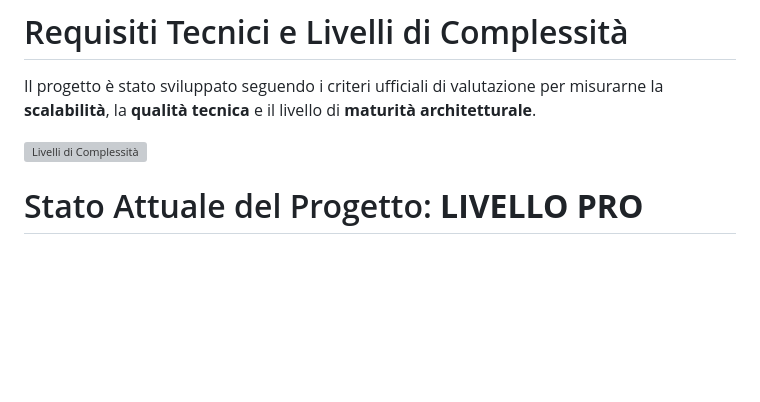
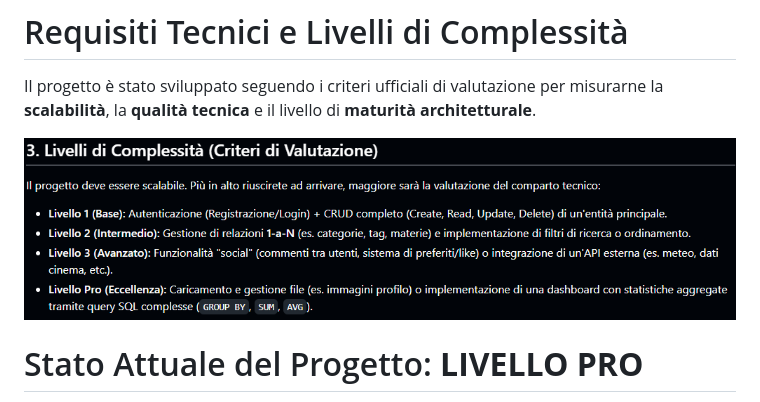
Before and after one commit to LucaPontellini/Christmas-Project-v2.0-Full-Refresh, a Markdown page: PROJECT_GUIDE.md, the part around the change. Rendered like a GitHub page; blank space fills up the shorter version; grey boxes are pictures that could not be loaded.

Commit message:
Correzione di un errore nel file PROJECT_GUIDE.md che impediva la visualizzazione corretta della foto dei livelli di difficoltà

```diff
--- a/PROJECT_GUIDE.md
+++ b/PROJECT_GUIDE.md
@@ -39,7 +39,7 @@ Il progetto è pensato come base per una futura estensione:
 
 Il progetto è stato sviluppato seguendo i criteri ufficiali di valutazione per misurarne la **scalabilità**, la **qualità tecnica** e il livello di **maturità architetturale**.
 
-![Livelli di Complessità](imposed_difficulty_levels.png)
+![Livelli di Complessità](Imposed_difficulty_levels.png)
 
 # Stato Attuale del Progetto: **LIVELLO PRO**
 
```
